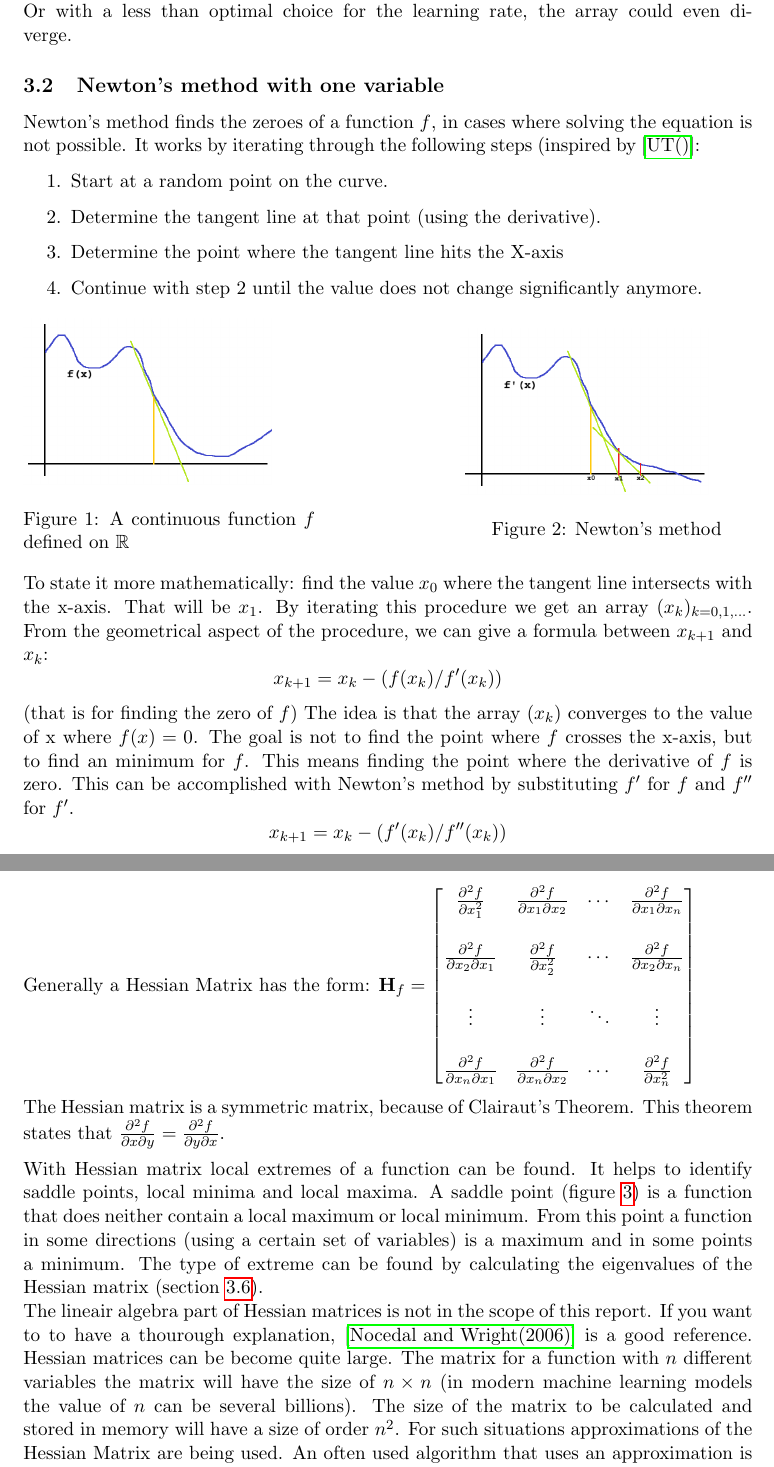
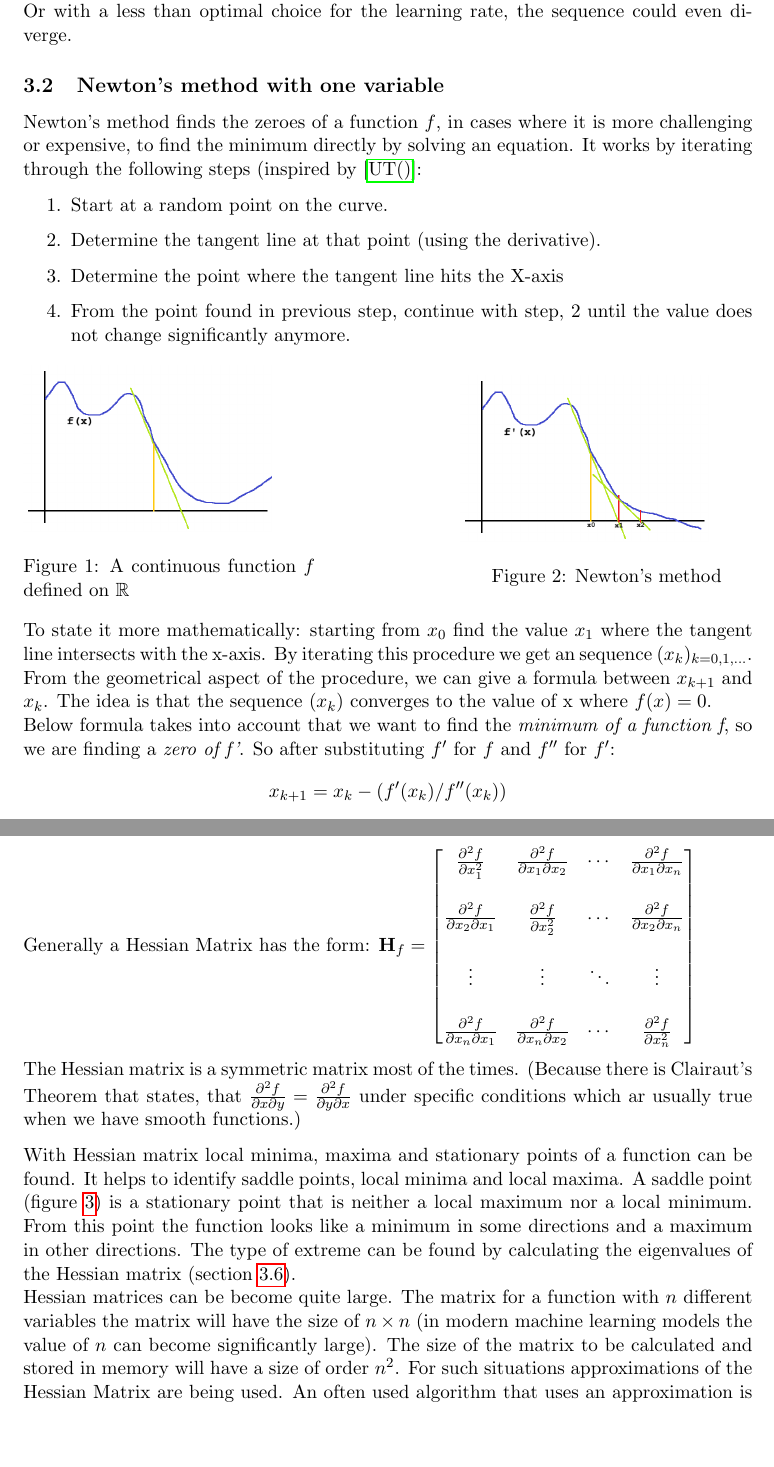
Before and after one commit to johnstegink/ReportAI2025, a LaTeX document (project-EvertJan-Karman--John-Stegink.tex): two parts of pages 3 and 5 of 10, joined at a grey line, cut so that both start at the same text, the shorter picture padded with empty space. Compiled offline with pdfLaTeX.

Commit message:
Review and small content changes Calculus story

```diff
--- a/project-EvertJan-Karman--John-Stegink.tex
+++ b/project-EvertJan-Karman--John-Stegink.tex
@@ -82,15 +82,16 @@ This array will converge to the minimum of $f$ (fig \ref{contfunctionR}).
 The pitchfalls here are, that the procedure may end in a local minimum, while $f$ has a stronger minimum elsewhere.\\
-Or with a less than optimal choice for the learning rate, the array could even diverge.
+Or with a less than optimal choice for the learning rate, the sequence could even diverge.
 
 
 \subsection{Newton's method with one variable}
 \label{Newton1}
-Newton's method finds the zeroes of a function $f$, in cases where solving the equation is not possible. It works by iterating through the following steps (inspired by \cite{NetwtonsMethod}:
+Newton's method finds the zeroes of a function $f$, in cases where it is more challenging or expensive, to find the minimum directly by solving an equation.
+It works by iterating through the following steps (inspired by \cite{NetwtonsMethod}:
 \begin{enumerate}
   \item Start at a random point on the curve.
   \item Determine the tangent line at that point (using the derivative).
   \item Determine the point where the tangent line hits the X-axis
-\item Continue with step 2 until the value does not change significantly anymore.
+  \item From the point found in previous step, continue with step, 2 until the value does not change significantly anymore.
 \end{enumerate}
 
 
@@ -108,15 +109,12 @@ Newton's method finds the zeroes of a function $f$, in cases where solving the e
 	\end{minipage}
 \end{figure}
 
-To state it more mathematically: find the value $x_0$ where the tangent line intersects with the x-axis. That will be $x_1$.
-By iterating this procedure we get an array $(x_k)_{k=0,1,\ldots}$.
-From the geometrical aspect of the procedure, we can give a formula between $x_{k+1}$ and $x_k$:
-\[
-x_{k+1} = x_k - (f(x_k) / f'(x_k))
-\]
-(that is for finding the zero of $f$)
-The idea is that the array $(x_k)$ converges to the value of x where $f(x) = 0$.
-The goal is not to find the point where $f$ crosses the x-axis, but to find an minimum for $f$. This means finding the point where the derivative of $f$ is zero. This can be accomplished with Newton's method by substituting $f'$ for $f$ and $f''$ for $f'$.
+To state it more mathematically: starting from $x_0$ find the value $x_1$ where the tangent line intersects with the x-axis.
+By iterating this procedure we get an sequence $(x_k)_{k=0,1,\ldots}$.
+From the geometrical aspect of the procedure, we can give a formula between $x_{k+1}$ and $x_k$.
+The idea is that the sequence $(x_k)$ converges to the value of x where $f(x) = 0$.\\
+Below formula takes into account that we want to find the \textit{minimum of a function f}, so we are finding a \textit{zero of f'}.
+So after substituting $f'$ for $f$ and $f''$ for $f'$:
 \[
 x_{k+1} = x_k - (f'(x_k) / f''(x_k))
 \]
@@ -181,11 +180,16 @@ Generally a Hessian Matrix has the form: $\mathbf{H}_f =
 \end{bmatrix}$
 
 
-The Hessian matrix is a symmetric matrix, because of Clairaut’s Theorem. This theorem states that $\frac{\partial^2 f}{\partial x \partial y} = \frac{\partial^2 f}{\partial y \partial x}$.
+The Hessian matrix is a symmetric matrix most of the times.
+(Because there is Clairaut’s Theorem that states, that $\frac{\partial^2 f}{\partial x \partial y} = \frac{\partial^2 f}{\partial y \partial x}$ under specific conditions which ar usually true when we have smooth functions.)
 
-With Hessian matrix local extremes of a function can be found. It helps to identify saddle points, local minima and local maxima. A saddle point (figure \ref{SaddlePoint}) is a function that does neither contain a local maximum or local minimum. From this point a function in some directions (using a certain set of variables) is a maximum and in some points a minimum. The type of extreme can be found by calculating the eigenvalues of the Hessian matrix (section \ref{Newton2}).\\
-The lineair algebra part of Hessian matrices is not in the scope of this report. If you want to to have a thourough explanation, \cite{nocedal2006numerical} is a good reference.
-Hessian matrices can be become quite large. The matrix for a function with $n$ different variables the matrix will have the size of $n \times n$ (in modern machine learning models the value of $n$ can be several billions). The size of the matrix to be calculated and stored in memory will have a size of order $n^2$. For such situations approximations of the Hessian Matrix are being used. An often used algorithm that uses an approximation is BFGS.
+With Hessian matrix local minima, maxima and stationary points of a function can be found. It helps to identify saddle points, local minima and local maxima.
+A saddle point (figure \ref{SaddlePoint}) is a stationary point that is neither a local maximum nor a local minimum.
+From this point the function looks like a minimum in some directions and a maximum in other directions.
+The type of extreme can be found by calculating the eigenvalues of the Hessian matrix (section \ref{Newton2}).\\
+Hessian matrices can be become quite large. The matrix for a function with $n$ different variables the matrix will have the size of $n \times n$ (in modern machine learning models the value of $n$ can become significantly large).
+The size of the matrix to be calculated and stored in memory will have a size of order $n^2$. For such situations approximations of the Hessian Matrix are being used.
+An often used algorithm that uses an approximation is BFGS.\\
 
 \subsection{Newton's method with two or more variables}
 \label{Newton2}
```
Also changed, not shown: pdf/project-EvertJan-Karman--John-Stegink.pdf, project-EvertJan-Karman--John-Stegink.pdf, project-EvertJan-Karman--John-Stegink.tex (12 more changed lines), 2 other files.
